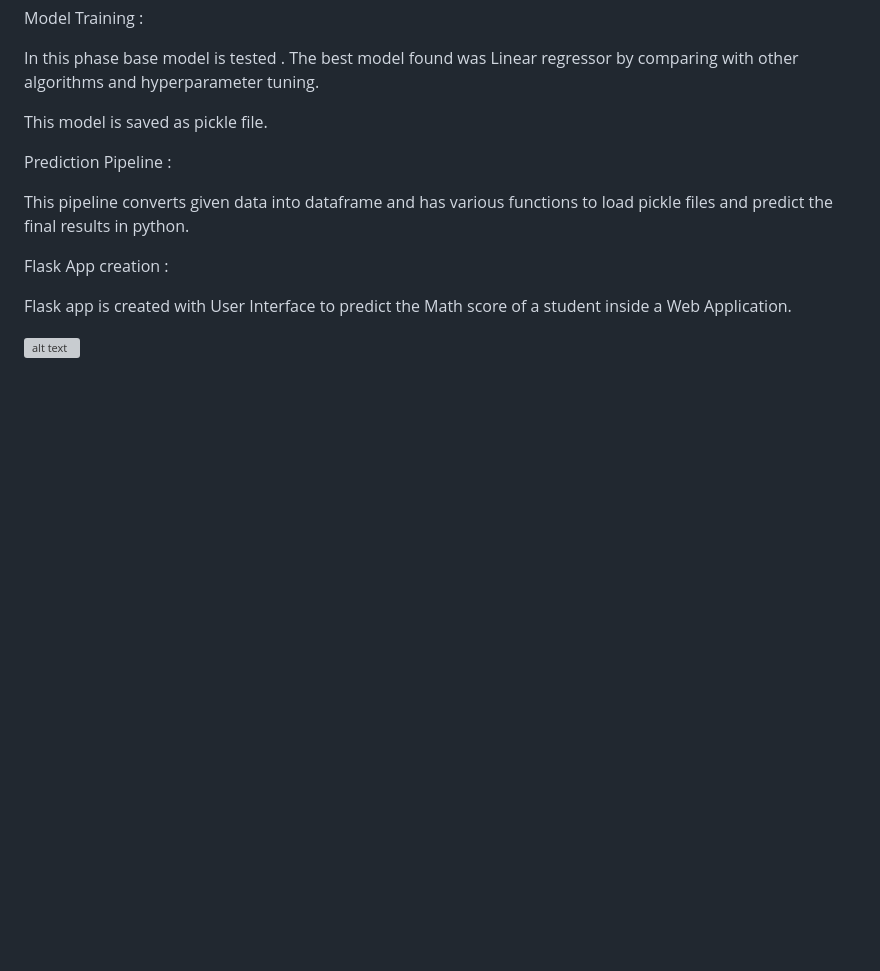
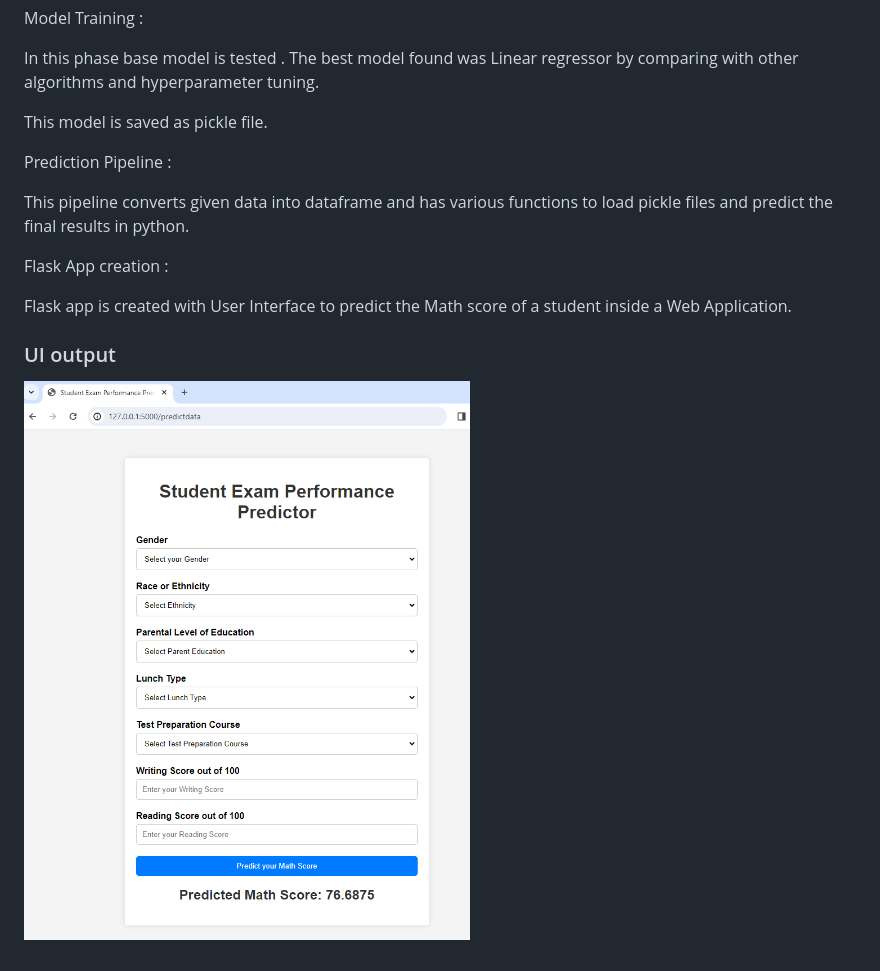
Before and after one commit to ranalila98/ML-Project-, a Markdown page: README.md, the part around the change. GitHub-like rendering; pictures changed too: image.png; blank space fills up the shorter version; grey boxes are pictures that could not be loaded.

Commit message:
UI screenshot added

```diff
--- a/README.md
+++ b/README.md
@@ -63,4 +63,6 @@ Flask App creation :
 
 Flask app is created with User Interface to predict the Math score of a student inside a Web Application.
 
-![alt text](image-2.png)
+### UI output
+
+![alt text](image.png)
```
